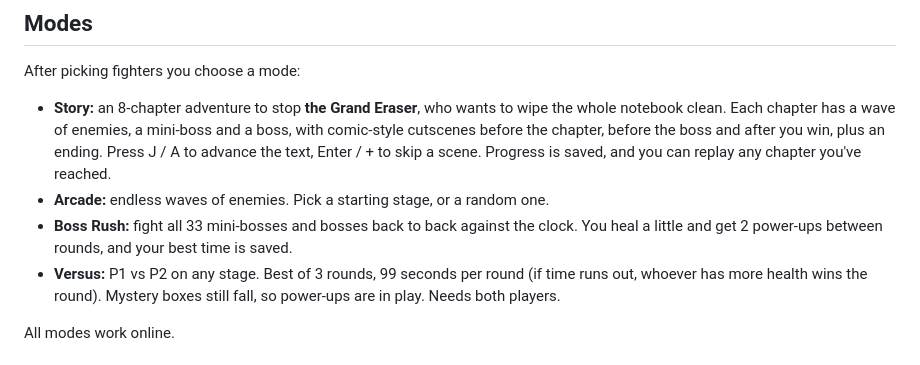
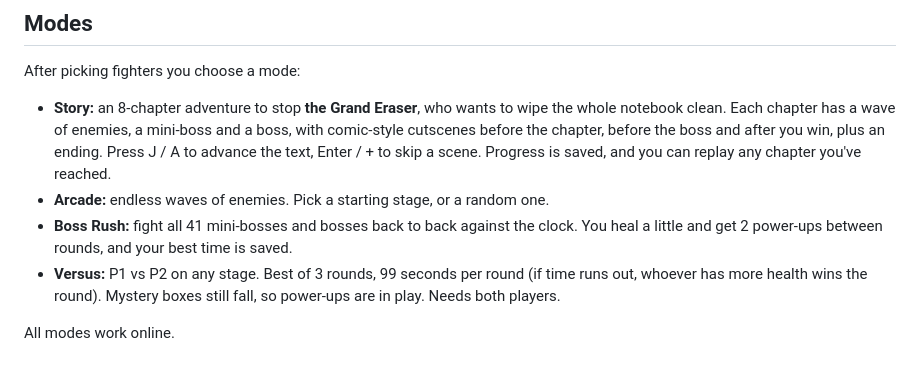
Before and after one commit to jdunham2/bug-videojs-hls-iphone-scrubber-always-showing, a Markdown page: stick-squad/README.md, the part around the change. Rendered like a GitHub page.

Commit message:
README: Boss Rush now has 41 bosses
Co-Authored-By: Claude Opus 5.5 <noreply@anthropic.com>
Claude-Session: https://claude.ai/code/session_01D3LxRRdPNZ8hVk2pTyLaQU

```diff
--- a/stick-squad/README.md
+++ b/stick-squad/README.md
@@ -102,7 +102,7 @@ After picking fighters you choose a mode:
 
 - **Story:** an 8-chapter adventure to stop **the Grand Eraser**, who wants to wipe the whole notebook clean. Each chapter has a wave of enemies, a mini-boss and a boss, with comic-style cutscenes before the chapter, before the boss and after you win, plus an ending. Press J / A to advance the text, Enter / + to skip a scene. Progress is saved, and you can replay any chapter you've reached.
 - **Arcade:** endless waves of enemies. Pick a starting stage, or a random one.
-- **Boss Rush:** fight all 33 mini-bosses and bosses back to back against the clock. You heal a little and get 2 power-ups between rounds, and your best time is saved.
+- **Boss Rush:** fight all 41 mini-bosses and bosses back to back against the clock. You heal a little and get 2 power-ups between rounds, and your best time is saved.
 - **Versus:** P1 vs P2 on any stage. Best of 3 rounds, 99 seconds per round (if time runs out, whoever has more health wins the round). Mystery boxes still fall, so power-ups are in play. Needs both players.
 
 All modes work online.
```
